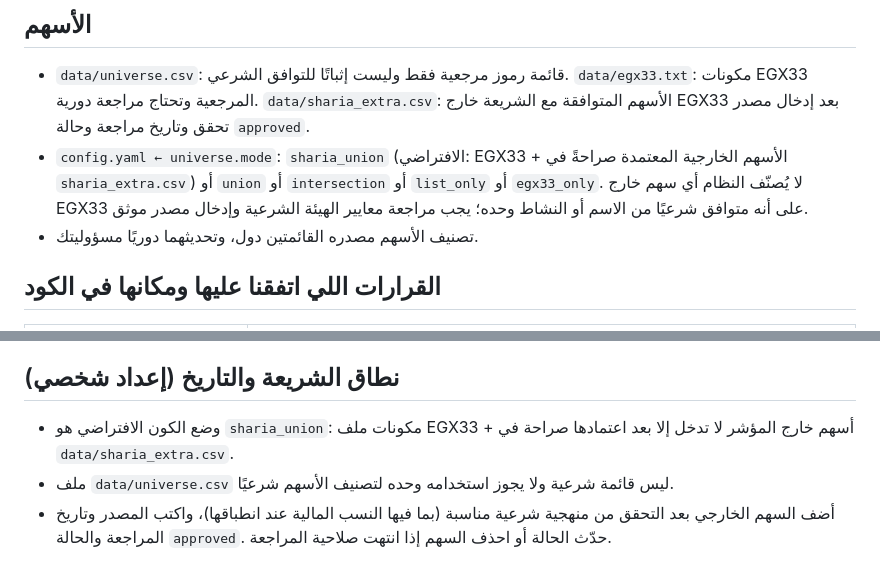
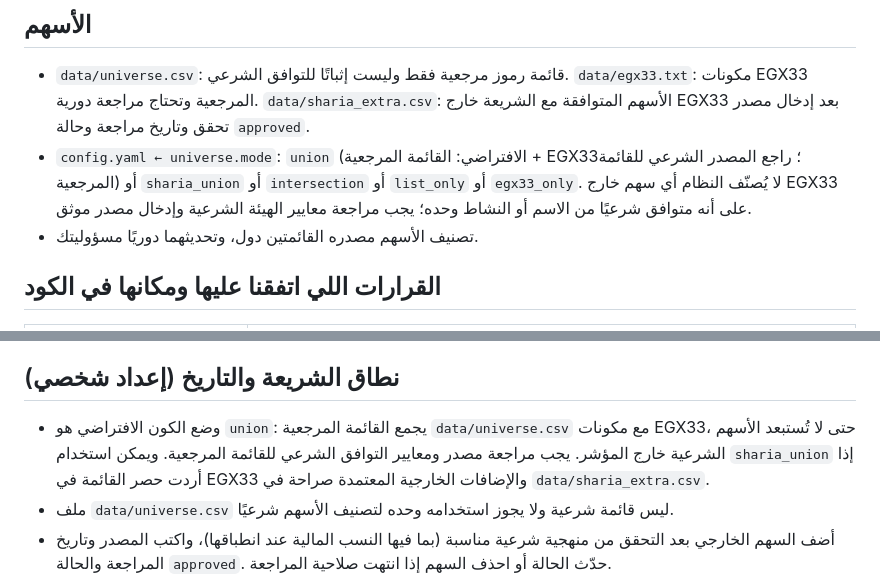
Before and after one commit to MedhatCoding/Egx-ai-analysis-, a Markdown page: README.md, 2 parts joined by grey strips. Rendered like a GitHub page.

Commit message:
Clarify curated Sharia universe and default coverage

```diff
--- a/README.md
+++ b/README.md
@@ -30,7 +30,7 @@
 
 ## الأسهم
 - `data/universe.csv`: قائمة رموز مرجعية فقط وليست إثباتًا للتوافق الشرعي. `data/egx33.txt`: مكونات EGX33 المرجعية وتحتاج مراجعة دورية. `data/sharia_extra.csv`: الأسهم المتوافقة مع الشريعة خارج EGX33 بعد إدخال مصدر تحقق وتاريخ مراجعة وحالة `approved`.
-- `config.yaml ← universe.mode`: `sharia_union` (الافتراضي: EGX33 + الأسهم الخارجية المعتمدة صراحةً في `sharia_extra.csv`) أو `union` أو `intersection` أو `list_only` أو `egx33_only`. لا يُصنّف النظام أي سهم خارج EGX33 على أنه متوافق شرعيًا من الاسم أو النشاط وحده؛ يجب مراجعة معايير الهيئة الشرعية وإدخال مصدر موثق.
+- `config.yaml ← universe.mode`: `union` (الافتراضي: القائمة المرجعية + EGX33؛ راجع المصدر الشرعي للقائمة المرجعية) أو `sharia_union` أو `intersection` أو `list_only` أو `egx33_only`. لا يُصنّف النظام أي سهم خارج EGX33 على أنه متوافق شرعيًا من الاسم أو النشاط وحده؛ يجب مراجعة معايير الهيئة الشرعية وإدخال مصدر موثق.
 - تصنيف الأسهم مصدره القائمتين دول، وتحديثهما دوريًا مسؤوليتك.
 
 ## القرارات اللي اتفقنا عليها ومكانها في الكود
@@ -72,7 +72,7 @@ python tests/test_engine.py     # بدون إنترنت، ببيانات وهم
 
 
 ## نطاق الشريعة والتاريخ (إعداد شخصي)
-- وضع الكون الافتراضي هو `sharia_union`: مكونات ملف EGX33 + أسهم خارج المؤشر لا تدخل إلا بعد اعتمادها صراحة في `data/sharia_extra.csv`.
+- وضع الكون الافتراضي هو `union`: يجمع القائمة المرجعية `data/universe.csv` مع مكونات EGX33، حتى لا تُستبعد الأسهم الشرعية خارج المؤشر. يجب مراجعة مصدر ومعايير التوافق الشرعي للقائمة المرجعية. ويمكن استخدام `sharia_union` إذا أردت حصر القائمة في EGX33 والإضافات الخارجية المعتمدة صراحة في `data/sharia_extra.csv`.
 - ملف `data/universe.csv` ليس قائمة شرعية ولا يجوز استخدامه وحده لتصنيف الأسهم شرعيًا.
 - أضف السهم الخارجي بعد التحقق من منهجية شرعية مناسبة (بما فيها النسب المالية عند انطباقها)، واكتب المصدر وتاريخ المراجعة والحالة `approved`. حدّث الحالة أو احذف السهم إذا انتهت صلاحية المراجعة.
 - يطلب النظام تاريخًا يصل إلى 8 سنوات حيث يتيح المصدر ذلك. لا يعني تغيير الإعداد أن كل الرموز لديها 8 سنوات؛ راجع عمود التغطية وتاريخ آخر جلسة لكل سهم.
```
